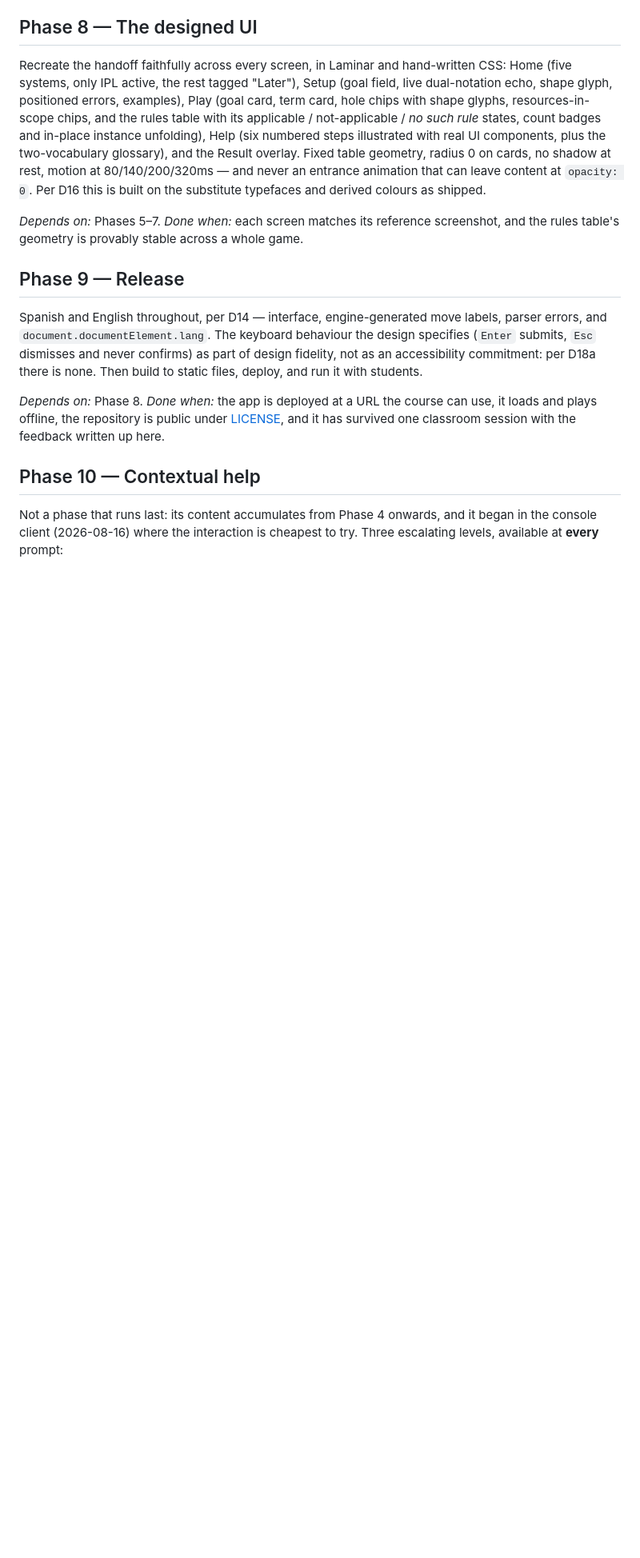
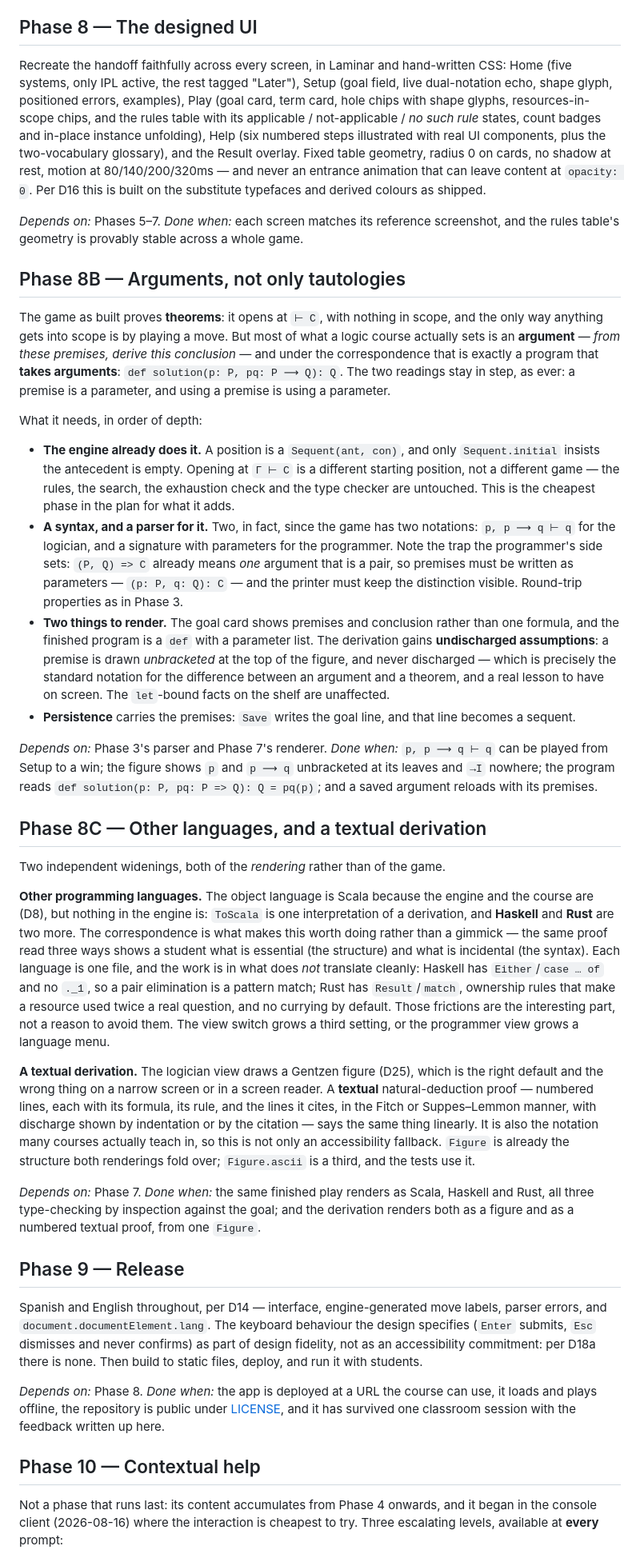
Before and after one commit to jserranohidalgo/curry-howard-game, a Markdown page: Roadmap.md, the part around the change. Shown at 80% size. GitHub-like rendering; blank space fills up the shorter version.

Commit message:
Two new phases: arguments, and other renderings
8B — arguments, not only tautologies. The game opens at ⊢ C and puts
things in scope only by playing; most of what a course sets is "from
these premises, derive this", which under the correspondence is a
program that takes arguments. The engine already does it — a position is
Sequent(ant, con) and only `initial` insists the antecedent is empty —
so the work is a syntax for premises in both notations, a goal card and
a `def` with a parameter list, and undischarged assumptions in the
figure: a premise is drawn unbracketed and never discharged, which is
exactly the standard notation for the difference between an argument and
a theorem.

8C — other languages and a textual derivation. ToScala is one
interpretation of a derivation; Haskell and Rust are two more, and the
frictions are the interesting part (no ._1 in Haskell, ownership in
Rust). And the Gentzen figure is the right default but the wrong thing
on a narrow screen, in a screen reader, or in a course that teaches
Fitch — a numbered-line proof says the same thing linearly, folded from
the same Figure.

Both are placed after Phase 8 without renumbering anything: the D
records and the cross-references in this file all point at numbers.

```diff
--- a/Roadmap.md
+++ b/Roadmap.md
@@ -262,6 +262,29 @@ Recreate the handoff faithfully across every screen, in Laminar and hand-written
 
 *Depends on:* Phases 5–7. *Done when:* each screen matches its reference screenshot, and the rules table's geometry is provably stable across a whole game.
 
+## Phase 8B — Arguments, not only tautologies
+
+The game as built proves **theorems**: it opens at `⊢ C`, with nothing in scope, and the only way anything gets into scope is by playing a move. But most of what a logic course actually sets is an **argument** — *from these premises, derive this conclusion* — and under the correspondence that is exactly a program that **takes arguments**: `def solution(p: P, pq: P ⟶ Q): Q`. The two readings stay in step, as ever: a premise is a parameter, and using a premise is using a parameter.
+
+What it needs, in order of depth:
+
+- **The engine already does it.** A position is a `Sequent(ant, con)`, and only `Sequent.initial` insists the antecedent is empty. Opening at `Γ ⊢ C` is a different starting position, not a different game — the rules, the search, the exhaustion check and the type checker are untouched. This is the cheapest phase in the plan for what it adds.
+- **A syntax, and a parser for it.** Two, in fact, since the game has two notations: `p, p ⟶ q ⊢ q` for the logician, and a signature with parameters for the programmer. Note the trap the programmer's side sets: `(P, Q) => C` already means *one* argument that is a pair, so premises must be written as parameters — `(p: P, q: Q): C` — and the printer must keep the distinction visible. Round-trip properties as in Phase 3.
+- **Two things to render.** The goal card shows premises and conclusion rather than one formula, and the finished program is a `def` with a parameter list. The derivation gains **undischarged assumptions**: a premise is drawn *unbracketed* at the top of the figure, and never discharged — which is precisely the standard notation for the difference between an argument and a theorem, and a real lesson to have on screen. The `let`-bound facts on the shelf are unaffected.
+- **Persistence** carries the premises: `Save` writes the goal line, and that line becomes a sequent.
+
+*Depends on:* Phase 3's parser and Phase 7's renderer. *Done when:* `p, p ⟶ q ⊢ q` can be played from Setup to a win; the figure shows `p` and `p ⟶ q` unbracketed at its leaves and `→I` nowhere; the program reads `def solution(p: P, pq: P => Q): Q = pq(p)`; and a saved argument reloads with its premises.
+
+## Phase 8C — Other languages, and a textual derivation
+
+Two independent widenings, both of the *rendering* rather than of the game.
+
+**Other programming languages.** The object language is Scala because the engine and the course are (D8), but nothing in the engine is: `ToScala` is one interpretation of a derivation, and **Haskell** and **Rust** are two more. The correspondence is what makes this worth doing rather than a gimmick — the same proof read three ways shows a student what is essential (the structure) and what is incidental (the syntax). Each language is one file, and the work is in what does *not* translate cleanly: Haskell has `Either`/`case … of` and no `._1`, so a pair elimination is a pattern match; Rust has `Result`/`match`, ownership rules that make a resource used twice a real question, and no currying by default. Those frictions are the interesting part, not a reason to avoid them. The view switch grows a third setting, or the programmer view grows a language menu.
+
+**A textual derivation.** The logician view draws a Gentzen figure (D25), which is the right default and the wrong thing on a narrow screen or in a screen reader. A **textual** natural-deduction proof — numbered lines, each with its formula, its rule, and the lines it cites, in the Fitch or Suppes–Lemmon manner, with discharge shown by indentation or by the citation — says the same thing linearly. It is also the notation many courses actually teach in, so this is not only an accessibility fallback. `Figure` is already the structure both renderings fold over; `Figure.ascii` is a third, and the tests use it.
+
+*Depends on:* Phase 7. *Done when:* the same finished play renders as Scala, Haskell and Rust, all three type-checking by inspection against the goal; and the derivation renders both as a figure and as a numbered textual proof, from one `Figure`.
+
 ## Phase 9 — Release
 
 Spanish and English throughout, per D14 — interface, engine-generated move labels, parser errors, and `document.documentElement.lang`. The keyboard behaviour the design specifies (`Enter` submits, `Esc` dismisses and never confirms) as part of design fidelity, not as an accessibility commitment: per D18a there is none. Then build to static files, deploy, and run it with students.
```
Also changed, not shown: ToDo.md (+2 -0 lines).
